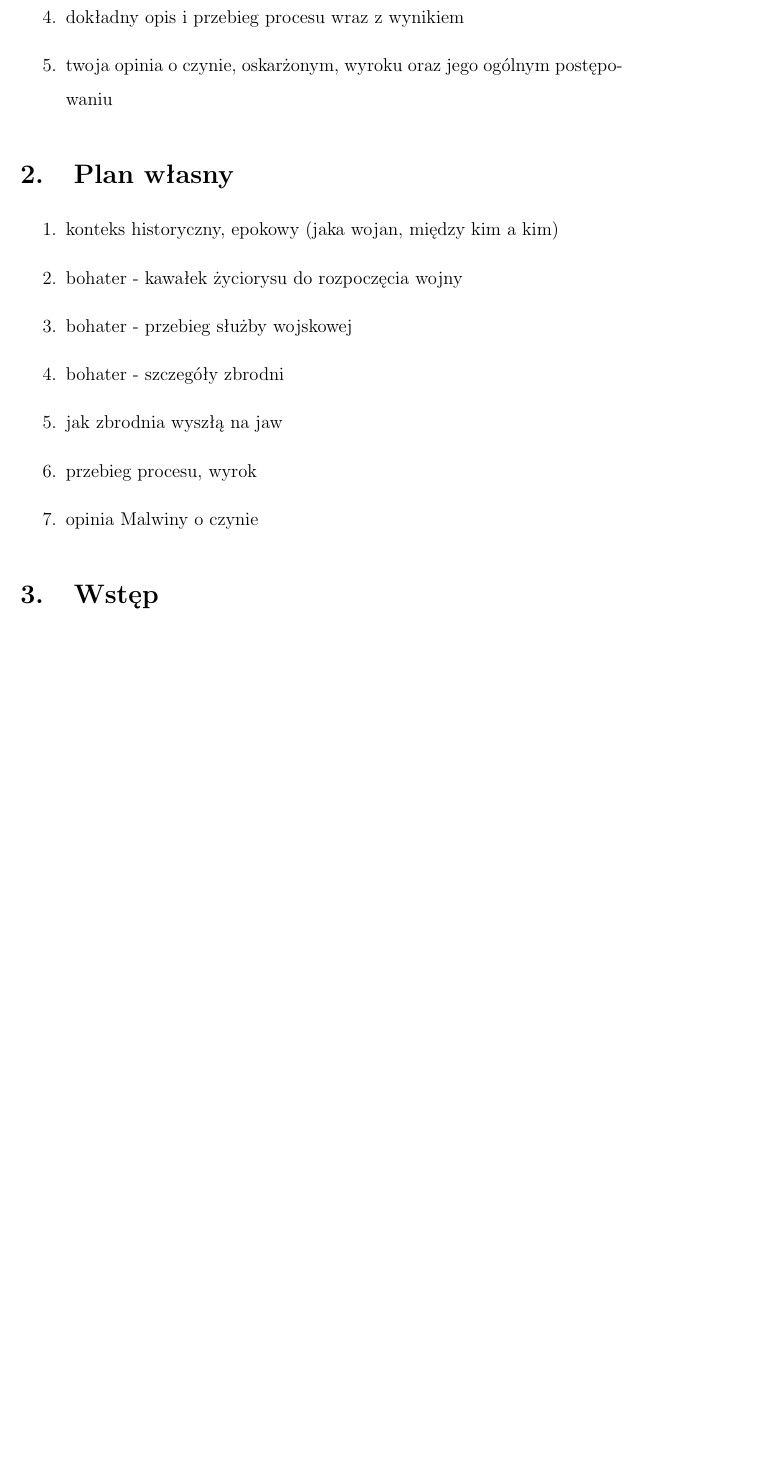
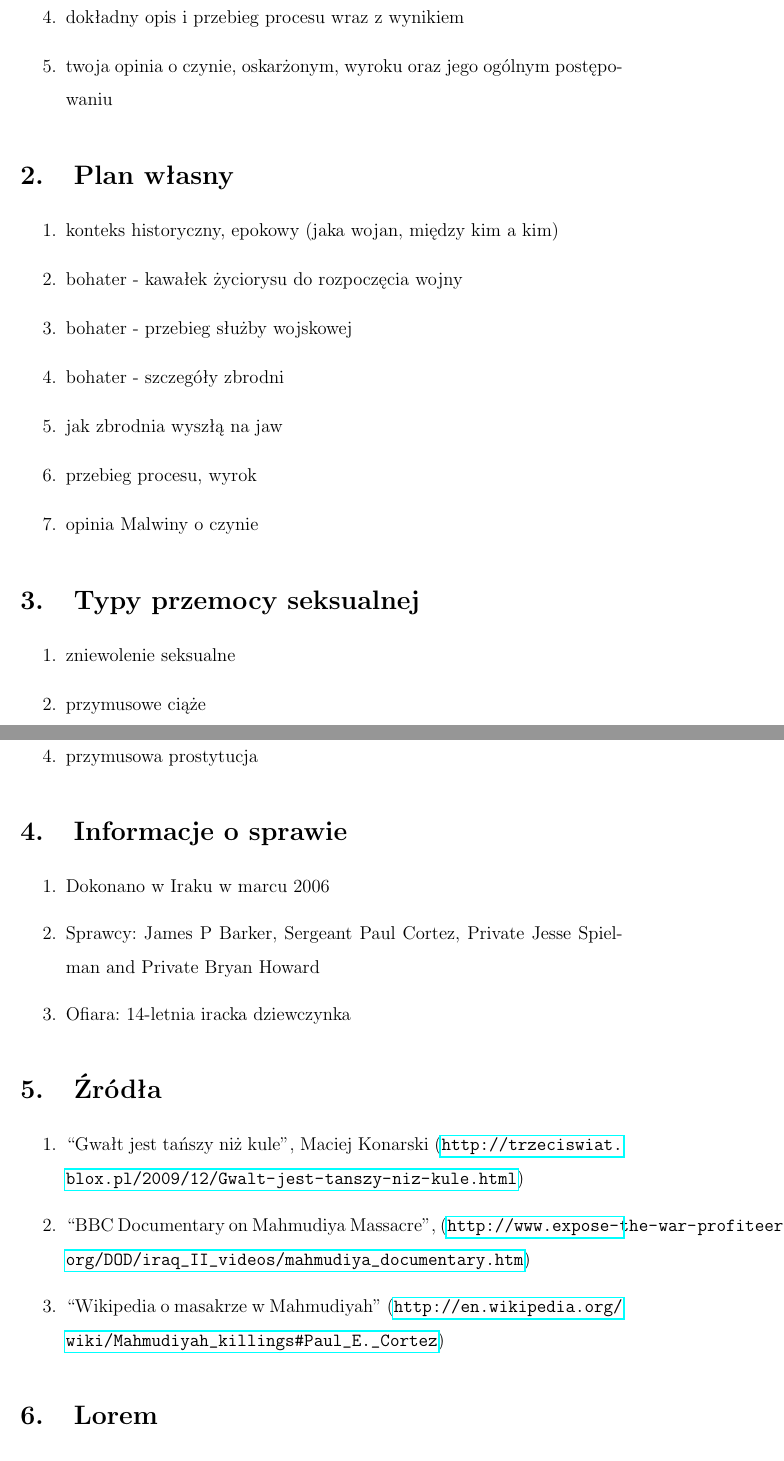
Before and after one commit to xlujiax/ii, a LaTeX document (pswkz/esej.tex): part of page 2 of 4 before the commit and two parts of pages 2 and 3 of 5 after it, the two joined at a grey line, cut so that both start at the same text, the shorter picture padded with empty space. Compiled offline with pdfLaTeX.

Commit message:
Info o sprawie

```diff
--- a/pswkz/esej.tex
+++ b/pswkz/esej.tex
@@ -1,4 +1,4 @@
-\documentclass[a4paper,12pt]{article}
+\documentclass[12pt,a4paper]{article}
 
 \usepackage[utf8]{inputenc}
 \usepackage[polish]{babel}
@@ -6,6 +6,7 @@
 \usepackage{graphics}
 \usepackage{amsmath}
 \usepackage{mathrsfs}
+\usepackage{hyperref}
 
 \makeatletter
 \renewcommand\@seccntformat[1]{\csname the#1\endcsname.\quad}
@@ -20,6 +21,7 @@
     \begin{center}
       Instutut Informatyki Uniwersytetu Wrocławskiego\\
       Przemoc seksualna w konfliktach zbrojnych \\
+      Prowadzący: dr Arkadiusz Domagała \\
       \vspace{3cm}
       \normalsize \@author \par
       \vspace{0.8cm}
@@ -40,7 +42,7 @@
 }
 
 \makeatother
-\title{Analiza przypadku XY}
+\title{Analiza przypadku Paula Corteza}
 \author{Maciej Pacut, nr indeksu: 221082}
 \date{Wrocław 2012}
 
@@ -71,7 +73,35 @@
  \item opinia Malwiny o czynie
 \end{enumerate}
 
-\section{Wstęp}
+\section{Typy przemocy seksualnej}
+
+
+\begin{enumerate}
+ \item zniewolenie seksualne
+ \item przymusowe ciąże
+ \item gwałty
+ \item przymusowa prostytucja
+\end{enumerate}
+
+\section{Informacje o sprawie}
+
+\begin{enumerate}
+ \item Dokonano w Iraku w marcu 2006
+ \item Sprawcy: James P Barker, Sergeant Paul Cortez, Private Jesse Spielman and Private Bryan Howard
+ \item Ofiara: 14-letnia iracka dziewczynka
+\end{enumerate}
+
+\section{Źródła}
+
+
+\begin{enumerate}
+ \item ``Gwałt jest tańszy niż kule'', Maciej Konarski (\url{http://trzeciswiat.blox.pl/2009/12/Gwalt-jest-tanszy-niz-kule.html})
+ \item ``BBC Documentary on Mahmudiya Massacre'',
+   (\url{http://www.expose-the-war-profiteers.org/DOD/iraq_II_videos/mahmudiya_documentary.htm})
+ \item ``Wikipedia o masakrze w Mahmudiyah'' (\url{http://en.wikipedia.org/wiki/Mahmudiyah_killings#Paul_E._Cortez})
+\end{enumerate}
+
+\section{Lorem}
 
 Lorem ipsum dolor sit amet, consectetur adipiscing elit. Vivamus
 hendrerit, massa sit amet commodo tempus, mauris mi dapibus tortor,
```
